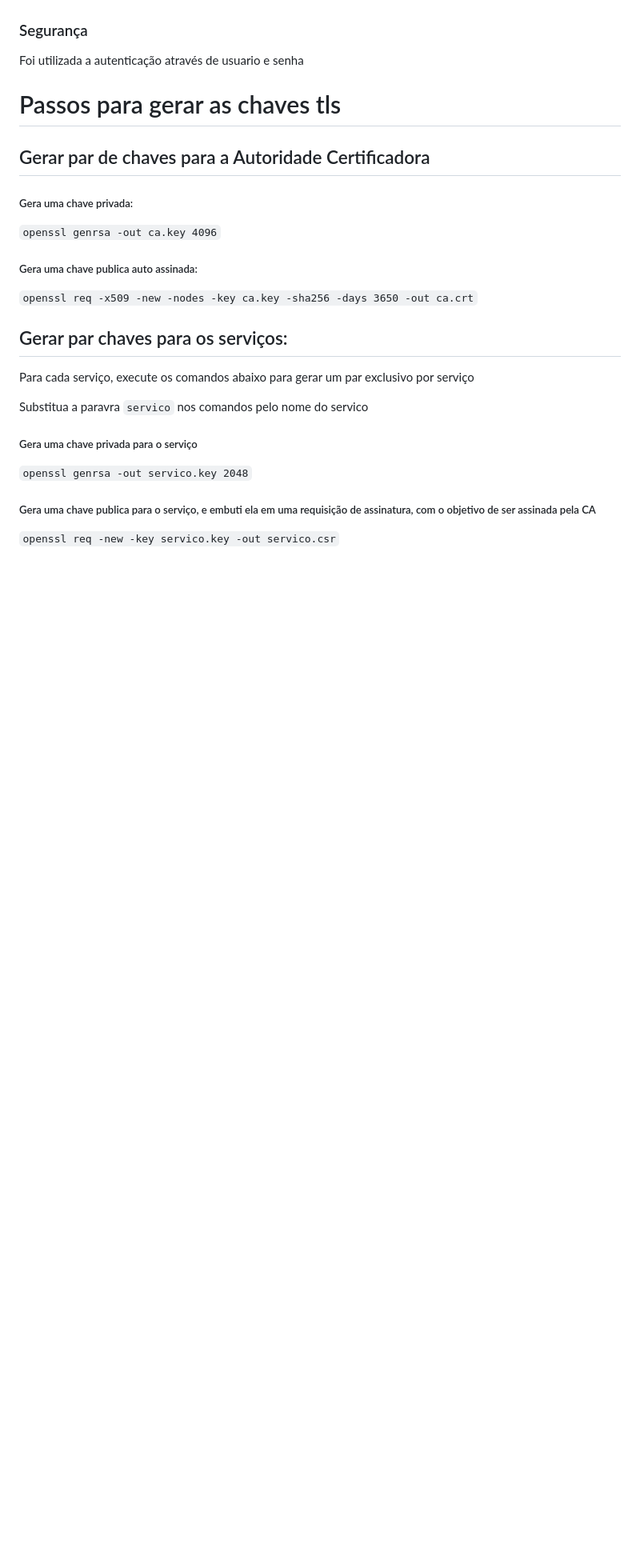
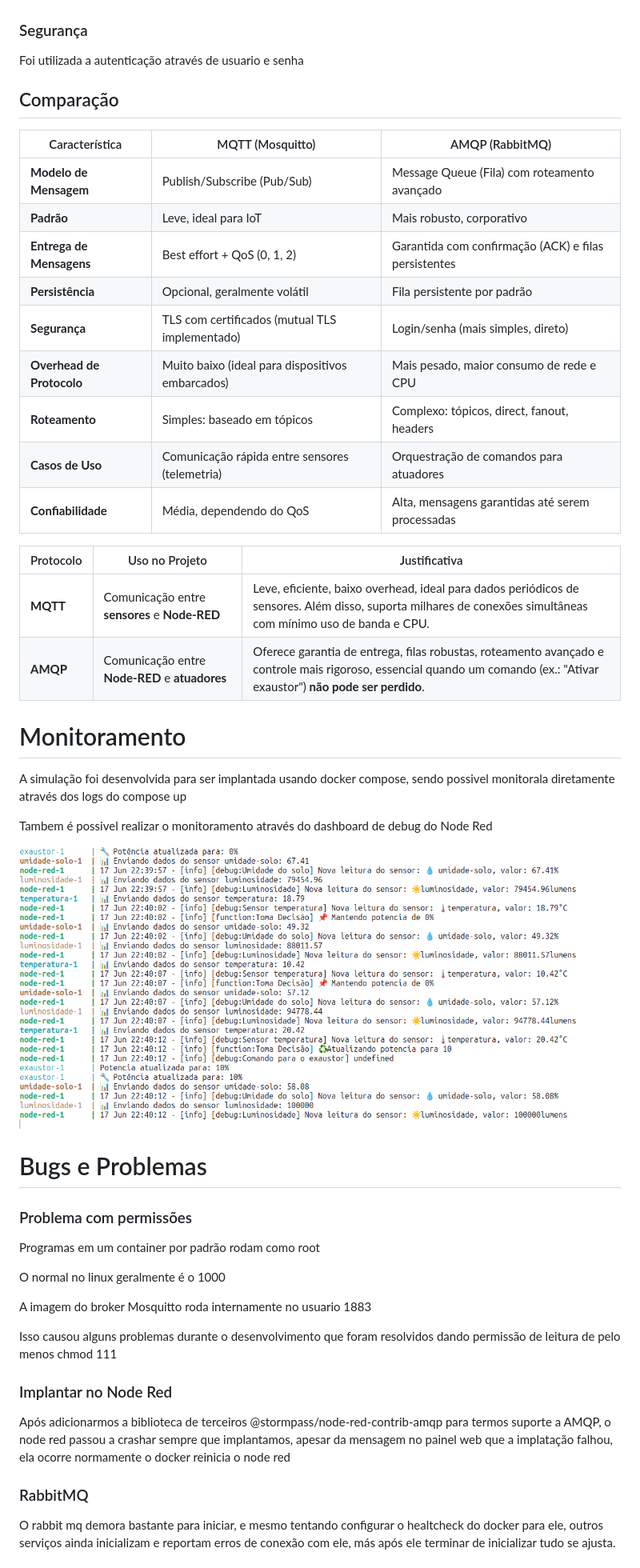
Before and after one commit to KerusMighos/atv-iot, a Markdown page: README.MD, the part around the change printed below. Shown: that part at 80% size. Rendered like a GitHub page; pictures changed too: imagens/LogConsole.png (added); blank space fills up the shorter version.

```diff
--- a/README.MD
+++ b/README.MD
@@ -29,33 +81,50 @@ Foi implementado na comunicação entre o Node Red e o atuador
 
 Foi utilizada a autenticação através de usuario e senha
 
+## Comparação
 
+| Característica            | MQTT (Mosquitto)                                 | AMQP (RabbitMQ)                                      |
+| ------------------------- | ------------------------------------------------ | ---------------------------------------------------- |
+| **Modelo de Mensagem**    | Publish/Subscribe (Pub/Sub)                      | Message Queue (Fila) com roteamento avançado         |
+| **Padrão**                | Leve, ideal para IoT                             | Mais robusto, corporativo                            |
+| **Entrega de Mensagens**  | Best effort + QoS (0, 1, 2)                      | Garantida com confirmação (ACK) e filas persistentes |
+| **Persistência**          | Opcional, geralmente volátil                     | Fila persistente por padrão                          |
+| **Segurança**             | TLS com certificados (mutual TLS implementado)   | Login/senha (mais simples, direto)                   |
+| **Overhead de Protocolo** | Muito baixo (ideal para dispositivos embarcados) | Mais pesado, maior consumo de rede e CPU             |
+| **Roteamento**            | Simples: baseado em tópicos                      | Complexo: tópicos, direct, fanout, headers           |
+| **Casos de Uso**          | Comunicação rápida entre sensores (telemetria)   | Orquestração de comandos para atuadores              |
+| **Confiabilidade**        | Média, dependendo do QoS                         | Alta, mensagens garantidas até serem processadas     |
 
+| Protocolo | Uso no Projeto                                 | Justificativa                                                                                                                                                             |
+| --------- | ---------------------------------------------- | ------------------------------------------------------------------------------------------------------------------------------------------------------------------------- |
+| **MQTT**  | Comunicação entre **sensores** e **Node-RED**  | Leve, eficiente, baixo overhead, ideal para dados periódicos de sensores. Além disso, suporta milhares de conexões simultâneas com mínimo uso de banda e CPU.             |
+| **AMQP**  | Comunicação entre **Node-RED** e **atuadores** | Oferece garantia de entrega, filas robustas, roteamento avançado e controle mais rigoroso, essencial quando um comando (ex.: "Ativar exaustor") **não pode ser perdido**. |
 
-# Passos para gerar as chaves tls
+# Monitoramento
 
-## Gerar par de chaves para a Autoridade Certificadora
+A simulação foi desenvolvida para ser implantada usando docker compose, sendo possivel monitorala diretamente através dos logs do compose up
 
-##### Gera uma chave privada:
+Tambem é possivel realizar o monitoramento através do dashboard de debug do Node Red
 
-`openssl genrsa -out ca.key 4096`
+![Logs no console](imagens/LogConsole.png)
 
-##### Gera uma chave publica auto assinada:
+# Bugs e Problemas
 
-`openssl req -x509 -new -nodes -key ca.key -sha256 -days 3650 -out ca.crt`
+### Problema com permissões
 
+Programas em um container por padrão rodam como root
 
-## Gerar par chaves para os serviços:
+O normal no linux geralmente é o 1000
 
-Para cada serviço, execute os comandos abaixo para gerar um par exclusivo por serviço
+A imagem do broker Mosquitto roda internamente no usuario 1883
 
-Substitua a paravra `servico` nos comandos pelo nome do servico
+Isso causou alguns problemas durante o desenvolvimento que foram resolvidos dando permissão de leitura de pelo menos chmod 111
 
-##### Gera uma chave privada para o serviço
+### Implantar no Node Red
 
-`openssl genrsa -out servico.key 2048`
+Após adicionarmos a biblioteca de terceiros @stormpass/node-red-contrib-amqp para termos suporte a AMQP, o node red passou a crashar sempre que implantamos, apesar da mensagem no painel web que a implatação falhou, ela ocorre normamente o docker reinicia o node red
 
-##### Gera uma chave publica para o serviço, e embuti ela em uma requisição de assinatura, com o objetivo de ser assinada pela CA
+### RabbitMQ
 
-`openssl req -new -key servico.key -out servico.csr`
+O rabbit mq demora bastante para iniciar, e mesmo tentando configurar o healtcheck do docker para ele, outros serviços ainda inicializam e reportam erros de conexão com ele, más após ele terminar de inicializar tudo se ajusta.
 
```
Also changed, not shown: other parts of README.MD (+56 -2 lines), imagens/Estrutura.png (added), 6 other files.
